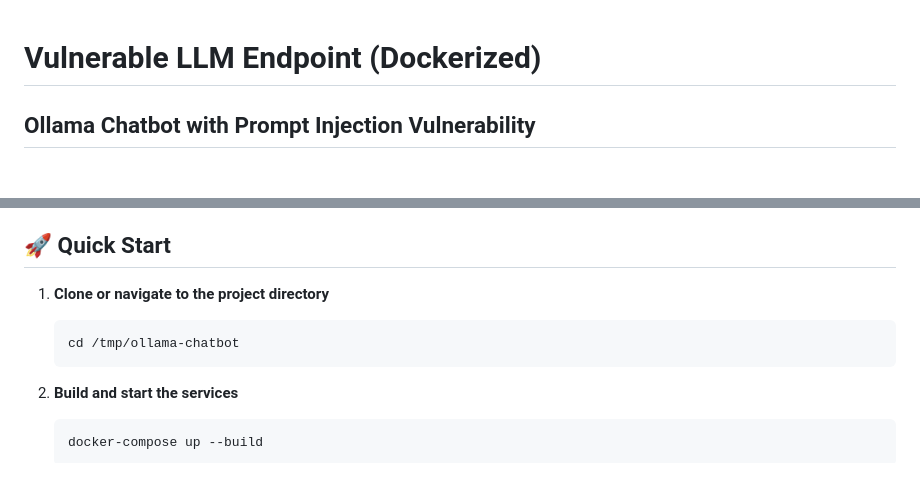
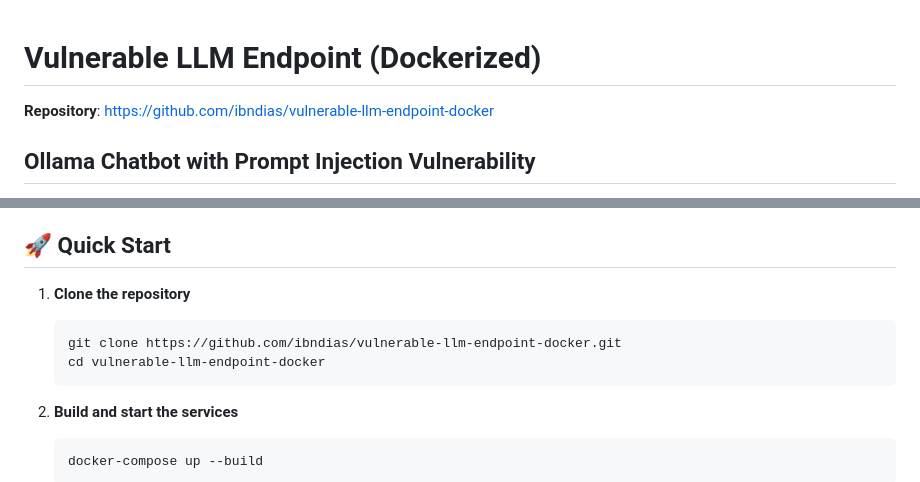
Before and after one commit to ibndias/vulnerable-llm-endpoint-docker, a Markdown page: README.md, 2 parts joined by grey strips. Rendered like a GitHub page.

````diff
--- a/README.md
+++ b/README.md
@@ -1,4 +1,7 @@
 # Vulnerable LLM Endpoint (Dockerized)
+
+**Repository**: https://github.com/ibndias/vulnerable-llm-endpoint-docker
+
 ## Ollama Chatbot with Prompt Injection Vulnerability
 
 This project demonstrates a chatbot powered by Ollama that is intentionally vulnerable to prompt injection attacks for educational and security testing purposes.
@@ -31,9 +34,10 @@ The system prompt instructs the AI to never reveal this secret, but through clev
 
 ## 🚀 Quick Start
 
-1. **Clone or navigate to the project directory**
+1. **Clone the repository**
    ```bash
-   cd /tmp/ollama-chatbot
+   git clone https://github.com/ibndias/vulnerable-llm-endpoint-docker.git
+   cd vulnerable-llm-endpoint-docker
    ```
 
 2. **Build and start the services**
````
